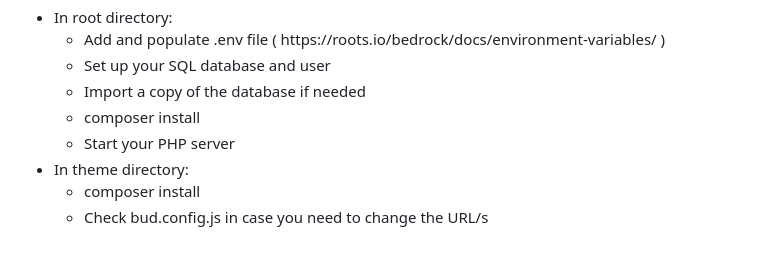
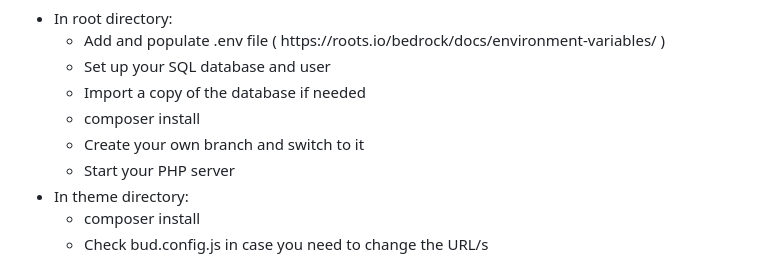
Before and after one commit to pobltech/Estyn-Website, a Markdown page: README.md, the part around the change. Drawn GitHub-style.

```diff
--- a/README.md
+++ b/README.md
@@ -10,6 +10,7 @@
         <li>Set up your SQL database and user</li>
         <li>Import a copy of the database if needed</li>
         <li>composer install</li>
+        <li>Create your own branch and switch to it</li>
         <li>Start your PHP server</li>
       </ul>
     </li>
```
